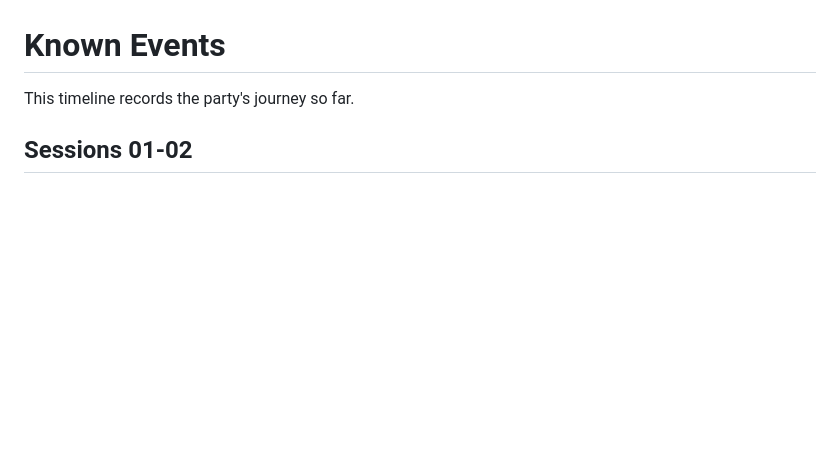
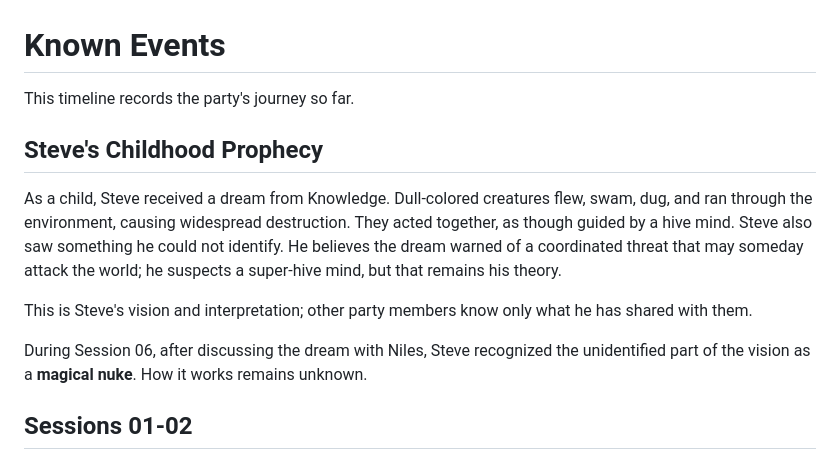
Before and after one commit to IcyNight/hwfwm-player-kit, a Markdown page: Known Events.md, the part around the change. Rendered like a GitHub page; blank space fills up the shorter version.

Commit message:
Sync player campaign kit

```diff
--- a/Known Events.md
+++ b/Known Events.md
@@ -1,6 +1,14 @@
 # Known Events
 
 This timeline records the party's journey so far.
+
+## Steve's Childhood Prophecy
+
+As a child, Steve received a dream from Knowledge. Dull-colored creatures flew, swam, dug, and ran through the environment, causing widespread destruction. They acted together, as though guided by a hive mind. Steve also saw something he could not identify. He believes the dream warned of a coordinated threat that may someday attack the world; he suspects a super-hive mind, but that remains his theory.
+
+This is Steve's vision and interpretation; other party members know only what he has shared with them.
+
+During Session 06, after discussing the dream with Niles, Steve recognized the unidentified part of the vision as a **magical nuke**. How it works remains unknown.
 
 ## Sessions 01-02
 
```
